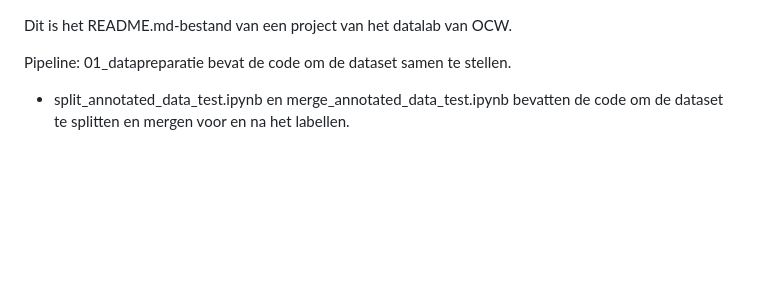
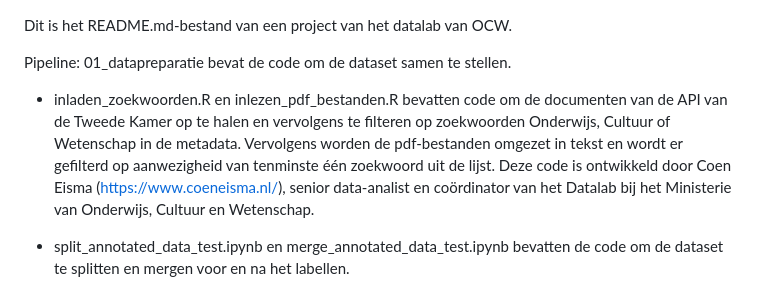
Before and after one commit to milenadeswart/Datalab_PDR, a Markdown page: README.md, the part around the change. Drawn GitHub-style; blank space fills up the shorter version.

```diff
--- a/README.md
+++ b/README.md
@@ -2,6 +2,9 @@ Dit is het README.md-bestand van een project van het datalab van OCW.
 
 Pipeline:
 01_datapreparatie bevat de code om de dataset samen te stellen.
+
+- inladen_zoekwoorden.R en inlezen_pdf_bestanden.R bevatten code om de documenten van de API van de Tweede Kamer op te halen en vervolgens te filteren op zoekwoorden Onderwijs, Cultuur of Wetenschap in de metadata. Vervolgens worden de pdf-bestanden omgezet in tekst en wordt er gefilterd op aanwezigheid van tenminste één zoekwoord uit de lijst. Deze code is ontwikkeld door Coen Eisma (https://www.coeneisma.nl/), senior data-analist en coördinator van het Datalab bij het Ministerie van Onderwijs, Cultuur en Wetenschap.
+
 - split_annotated_data_test.ipynb en merge_annotated_data_test.ipynb bevatten de code om de dataset te splitten en mergen voor en na het labellen.
 - build_dataset_dummy.ipynb en build_dataset_test.ipynb bevatten wat statistieken over de dataset.
 - build_inter_annotator_data.ipynb bevat de split van de data om te zorgen dat er genoeg data kan worden gelabeld om inter-annotator agreement over te berekenen.
```
